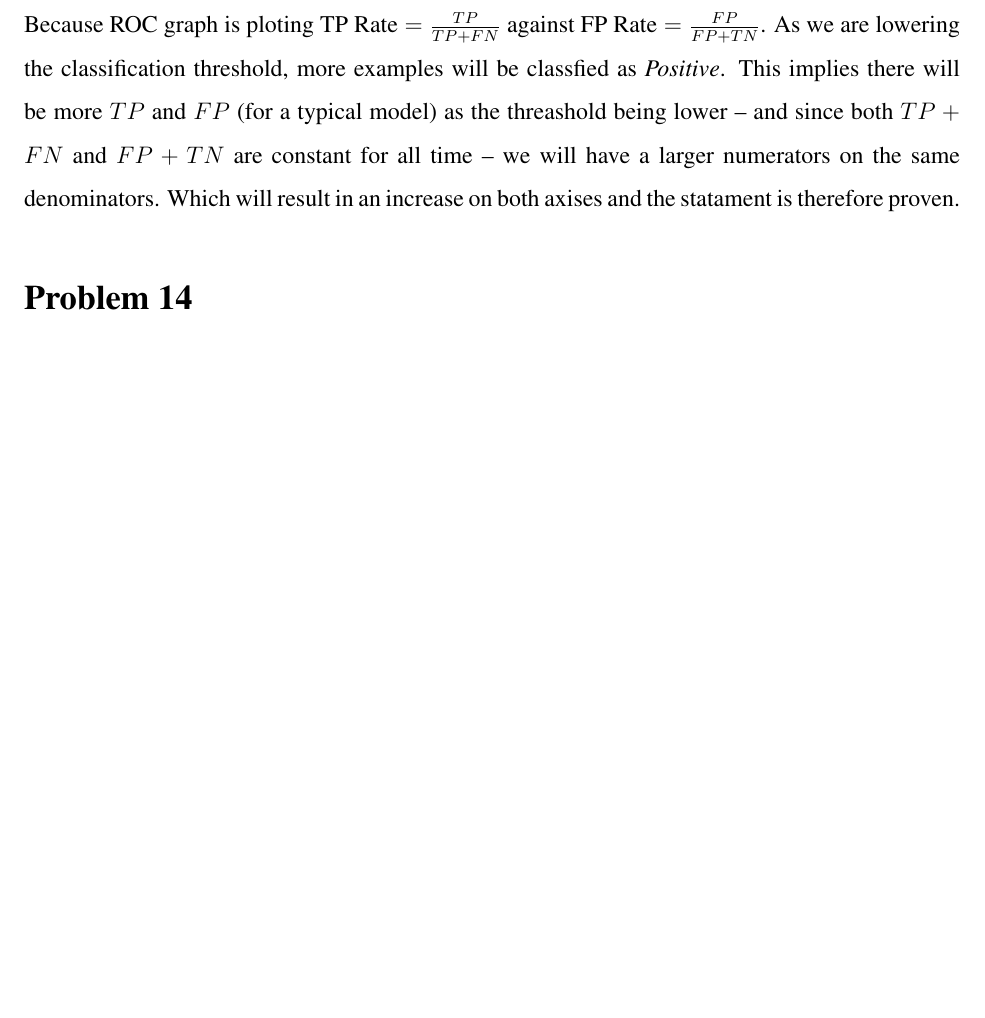
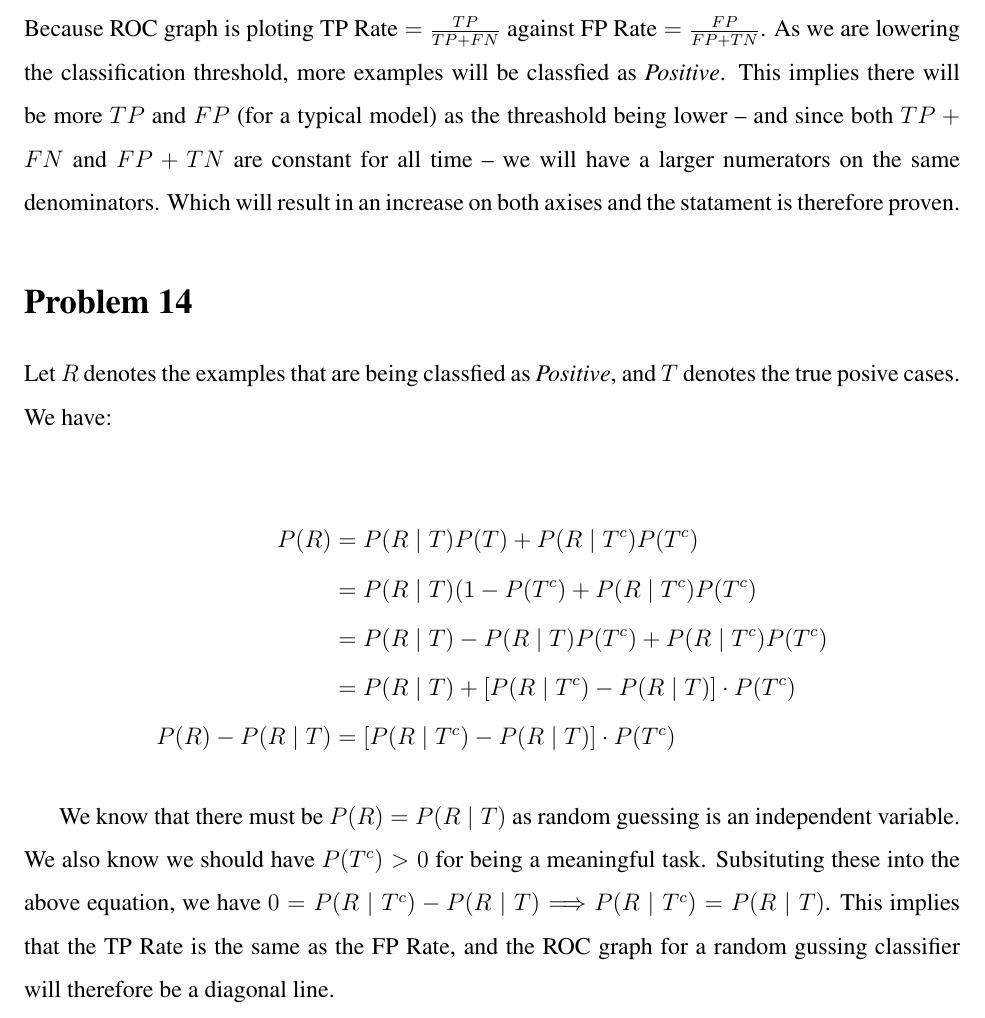
Before and after one commit to choH/csds440_written_assignments, a LaTeX problem sheet (assignment_3/article.tex): part of page 2 of 2, cut so that both start at the same text, the shorter picture padded with empty space. Compiled offline with pdfLaTeX.

Commit message:
✨ Add answer to Problem 14.

```diff
--- a/assignment_3/article.tex
+++ b/assignment_3/article.tex
@@ -77,6 +77,17 @@ Because ROC graph is ploting $\text{TP Rate} = \frac{TP}{TP + FN}$ against $\tex
 % % % % % % % % % % % % % % % % % % % % % % % % % % % % % % % % % %
 \section{Problem 14}
 
+Let $R$ denotes the examples that are being classfied as \textit{Positive}, and $T$ denotes the true posive cases. We have:
+
+\begin{align*}
+    P(R) &= P(R \mid T)P(T) + P(R \mid T^c) P(T^c) \\
+    &= P(R \mid T)(1 - P(T^c) + P(R \mid T^c) P(T^c) \\
+    &= P(R \mid T) - P(R \mid T)P(T^c)+ P(R \mid T^c) P(T^c) \\
+    &= P(R \mid T) + [P(R \mid T^c) -  P(R \mid T)] \cdot P(T^c) \\
+    P(R) - P(R \mid T) &= [P(R \mid T^c) -  P(R \mid T)] \cdot P(T^c)
+\end{align*}
+
+We know that there must be $P(R) = P(R \mid T)$ as random guessing is an independent variable. We also know we should have $P(T^c) > 0$ for being a meaningful task. Subsituting these into the above equation, we have $0 = P(R \mid T^c) -  P(R \mid T) \Longrightarrow  P(R \mid T^c) = P(R \mid T)$. This implies that the TP Rate is the same as the FP Rate, and the ROC graph for a random gussing classifier will therefore be a diagonal line.
 
 
 % % % % % % % % % % % % % % % % % % % % % % % % % % % % % % % % % %
```
